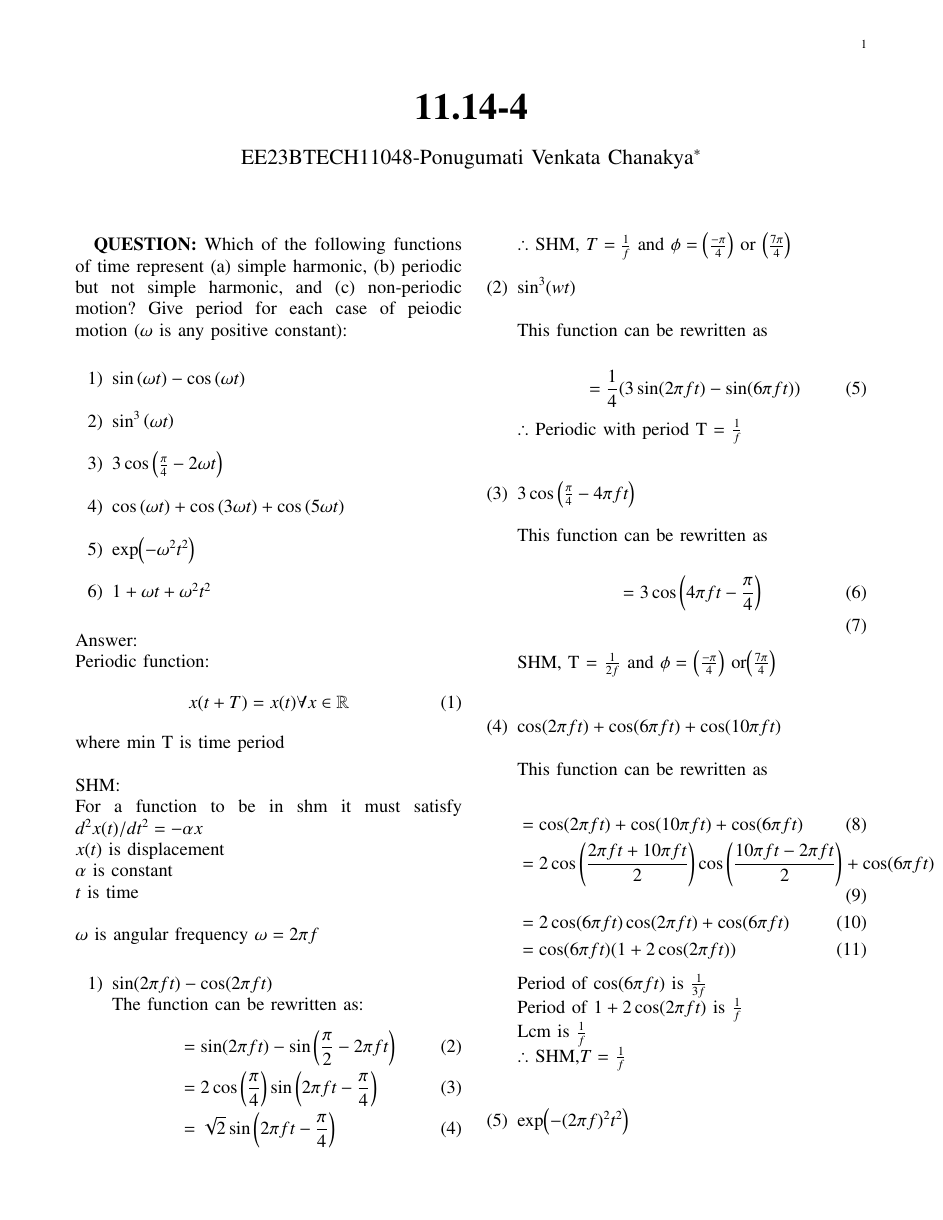
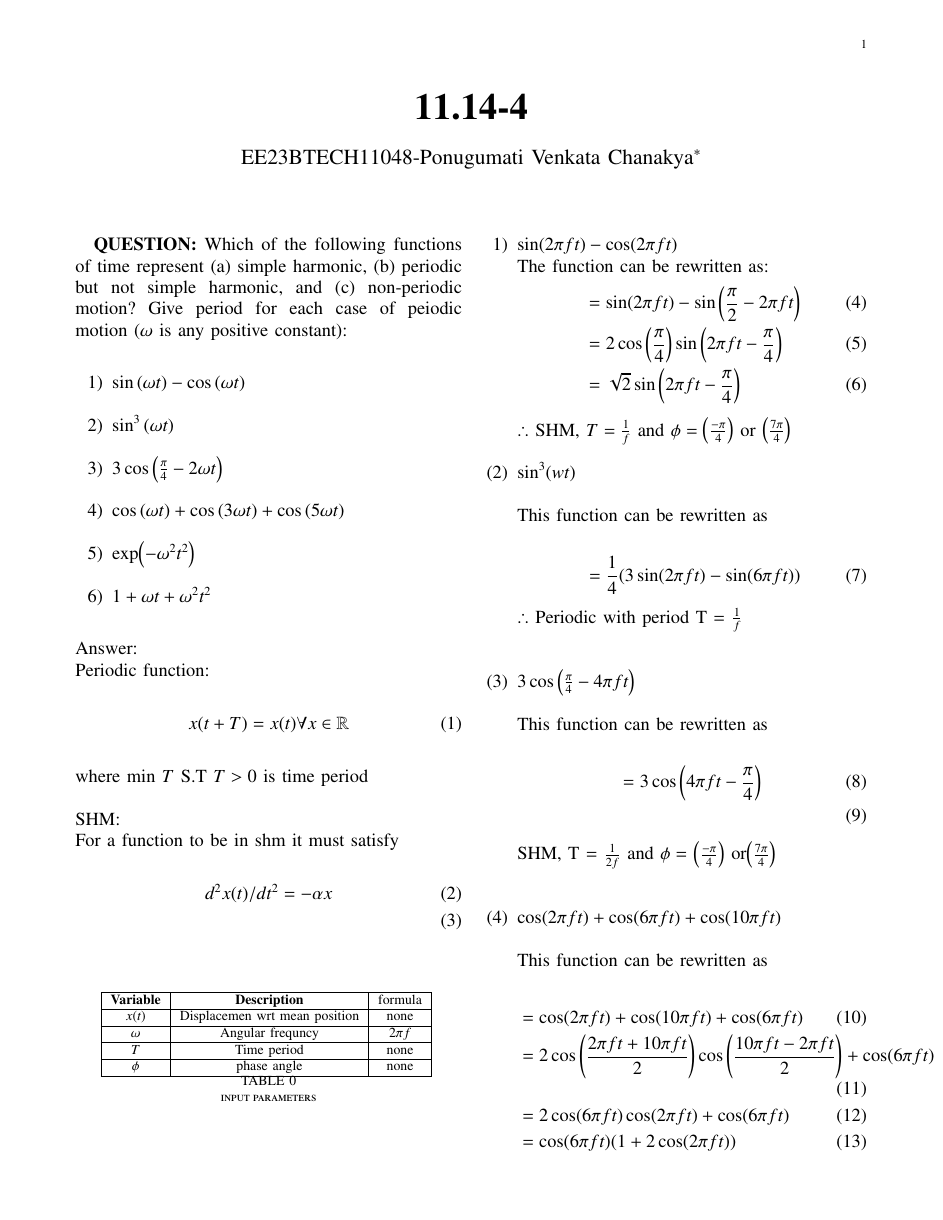
Before and after one commit to Dhyana2904/EE1205, a LaTeX problem sheet (assignment_1/assignment1.tex): page 1 of 3. Compiled offline with pdfLaTeX.

Commit message:
Add files via upload

```diff
--- a/assignment_1/assignment1.tex
+++ b/assignment_1/assignment1.tex
@@ -69,17 +69,20 @@
    \begin{align}
 x(t+T) = x(t) \forall x \in \mathbb{R}
 \end{align}
- where min T is time period\\
+ where min $T$ S.T $T>0$ is time period\\
  \\
     SHM:\\
     For a function to be in shm it must satisfy
-   $d^2 x(t) / dt^2 = - \alpha x$\\
-   $x(t)$ is displacement\\
-   $\alpha$ is constant\\
-   $t$ is time\\
-   \\
-    $\omega $ is angular frequency $\omega=2\pi f$\\
+    \begin{align}
+   d^2 x(t) / dt^2 = - \alpha x\\
+      \end{align}
    \begin{enumerate}
+   \begin{table}[!ht]
+    \centering
+        \input{tables/table2.tex}
+    \caption{input parameters}
+    \label{tab:}
+\end{table}
 \item $\sin(2\pi f t)- \cos(2\pi f t)$\\
 The function can be rewritten as:
  \begin{align}
```
Also changed, not shown: assignment_1/assignment1.tex (2 more changed lines).
